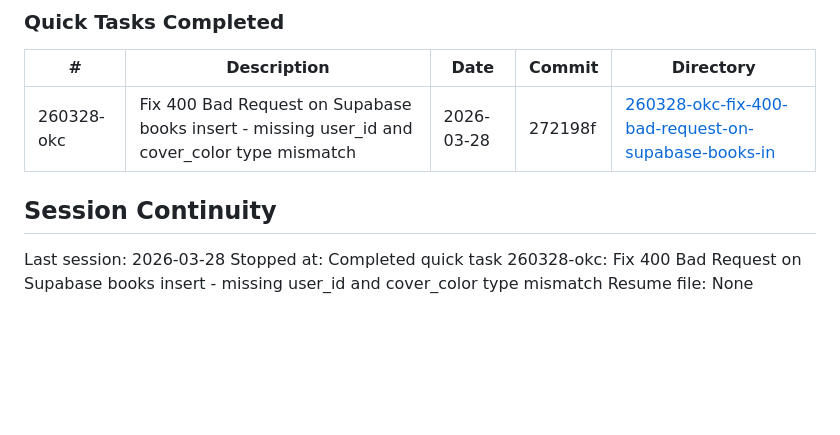
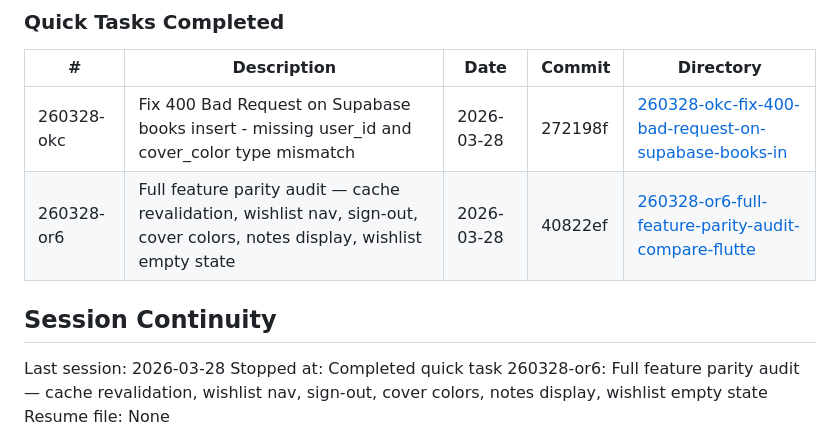
Before and after one commit to AnishMulay/LibM, a Markdown page: .planning/STATE.md, the part around the change. GitHub-like rendering; blank space fills up the shorter version.

Commit message:
docs(quick-260328-or6): complete full feature parity audit plan
- 6 Flutter parity gaps fixed: cache refresh, wishlist nav, sign-out, cover colors, notes, empty state
- All 3 tasks committed (c3d4727, 663df03, 40822ef)

```diff
--- a/.planning/STATE.md
+++ b/.planning/STATE.md
@@ -99,9 +99,10 @@ None yet.
 | # | Description | Date | Commit | Directory |
 |---|-------------|------|--------|-----------|
 | 260328-okc | Fix 400 Bad Request on Supabase books insert - missing user_id and cover_color type mismatch | 2026-03-28 | 272198f | [260328-okc-fix-400-bad-request-on-supabase-books-in](./quick/260328-okc-fix-400-bad-request-on-supabase-books-in/) |
+| 260328-or6 | Full feature parity audit — cache revalidation, wishlist nav, sign-out, cover colors, notes display, wishlist empty state | 2026-03-28 | 40822ef | [260328-or6-full-feature-parity-audit-compare-flutte](./quick/260328-or6-full-feature-parity-audit-compare-flutte/) |
 
 ## Session Continuity
 
 Last session: 2026-03-28
-Stopped at: Completed quick task 260328-okc: Fix 400 Bad Request on Supabase books insert - missing user_id and cover_color type mismatch
+Stopped at: Completed quick task 260328-or6: Full feature parity audit — cache revalidation, wishlist nav, sign-out, cover colors, notes display, wishlist empty state
 Resume file: None
```
Also changed, not shown: 1 other file.
